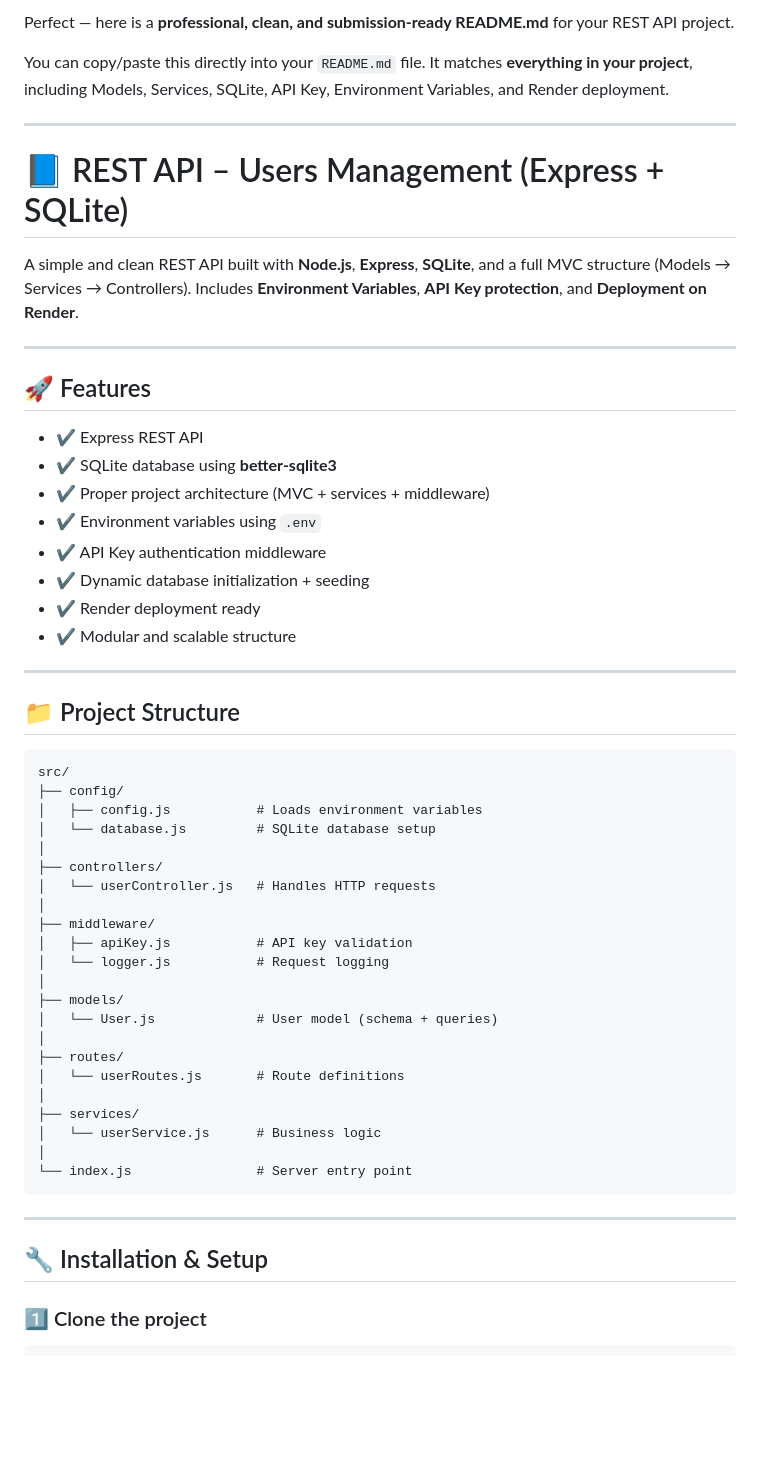
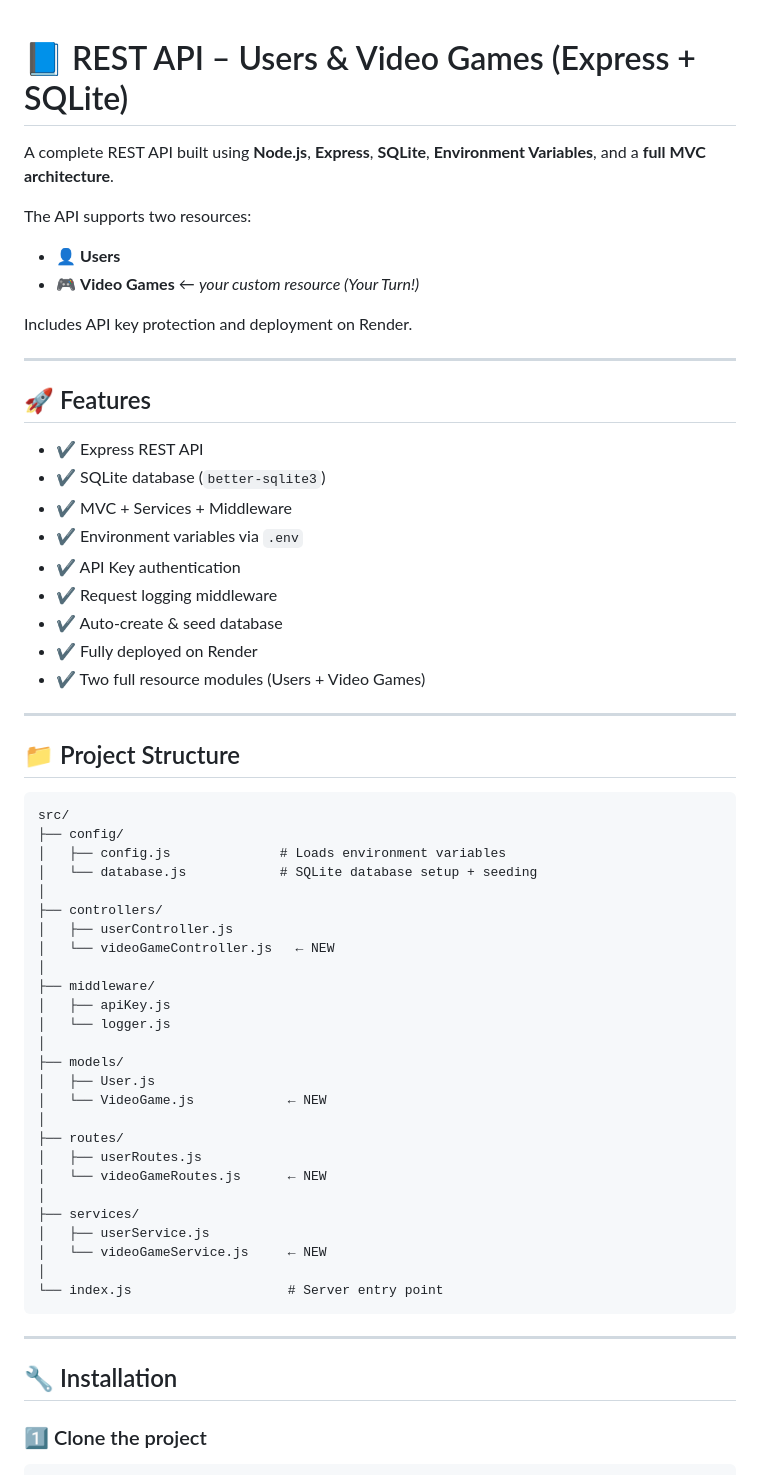
Before and after one commit to krishan-baragama/rest-api, a Markdown page: README.md, the part around the change printed below. Rendered like a GitHub page; blank space fills up the shorter version.

````diff
--- a/README.md
+++ b/README.md
@@ -1,27 +1,29 @@
-Perfect — here is a **professional, clean, and submission-ready README.md** for your REST API project.
 
-You can copy/paste this directly into your `README.md` file.
-It matches **everything in your project**, including Models, Services, SQLite, API Key, Environment Variables, and Render deployment.
 
----
+# 📘 REST API – Users & Video Games (Express + SQLite)
 
-# 📘 REST API – Users Management (Express + SQLite)
+A complete REST API built using **Node.js**, **Express**, **SQLite**, **Environment Variables**, and a **full MVC architecture**.
 
-A simple and clean REST API built with **Node.js**, **Express**, **SQLite**, and a full MVC structure (Models → Services → Controllers).
-Includes **Environment Variables**, **API Key protection**, and **Deployment on Render**.
+The API supports two resources:
+
+* 👤 **Users**
+* 🎮 **Video Games** ← *your custom resource (Your Turn!)*
+
+Includes API key protection and deployment on Render.
 
 ---
 
 ## 🚀 Features
 
 * ✔ Express REST API
-* ✔ SQLite database using **better-sqlite3**
-* ✔ Proper project architecture (MVC + services + middleware)
-* ✔ Environment variables using `.env`
-* ✔ API Key authentication middleware
-* ✔ Dynamic database initialization + seeding
-* ✔ Render deployment ready
-* ✔ Modular and scalable structure
+* ✔ SQLite database (`better-sqlite3`)
+* ✔ MVC + Services + Middleware
+* ✔ Environment variables via `.env`
+* ✔ API Key authentication
+* ✔ Request logging middleware
+* ✔ Auto-create & seed database
+* ✔ Fully deployed on Render
+* ✔ Two full resource modules (Users + Video Games)
 
 ---
 
@@ -30,31 +32,35 @@ Includes **Environment Variables**, **API Key protection**, and **Deployment on
 ```
 src/
 ├── config/
-│   ├── config.js           # Loads environment variables
-│   └── database.js         # SQLite database setup
+│   ├── config.js              # Loads environment variables
+│   └── database.js            # SQLite database setup + seeding
 │
 ├── controllers/
-│   └── userController.js   # Handles HTTP requests
+│   ├── userController.js
+│   └── videoGameController.js   ← NEW
 │
 ├── middleware/
-│   ├── apiKey.js           # API key validation
-│   └── logger.js           # Request logging
+│   ├── apiKey.js
+│   └── logger.js
 │
 ├── models/
-│   └── User.js             # User model (schema + queries)
+│   ├── User.js
+│   └── VideoGame.js            ← NEW
 │
 ├── routes/
-│   └── userRoutes.js       # Route definitions
+│   ├── userRoutes.js
+│   └── videoGameRoutes.js      ← NEW
 │
 ├── services/
-│   └── userService.js      # Business logic
+│   ├── userService.js
+│   └── videoGameService.js     ← NEW
 │
-└── index.js                # Server entry point
+└── index.js                    # Server entry point
 ```
 
 ---
 
-## 🔧 Installation & Setup
+## 🔧 Installation
 
 ### 1️⃣ Clone the project
 
````
Also changed, not shown: other parts of README.md (+81 -68 lines).
